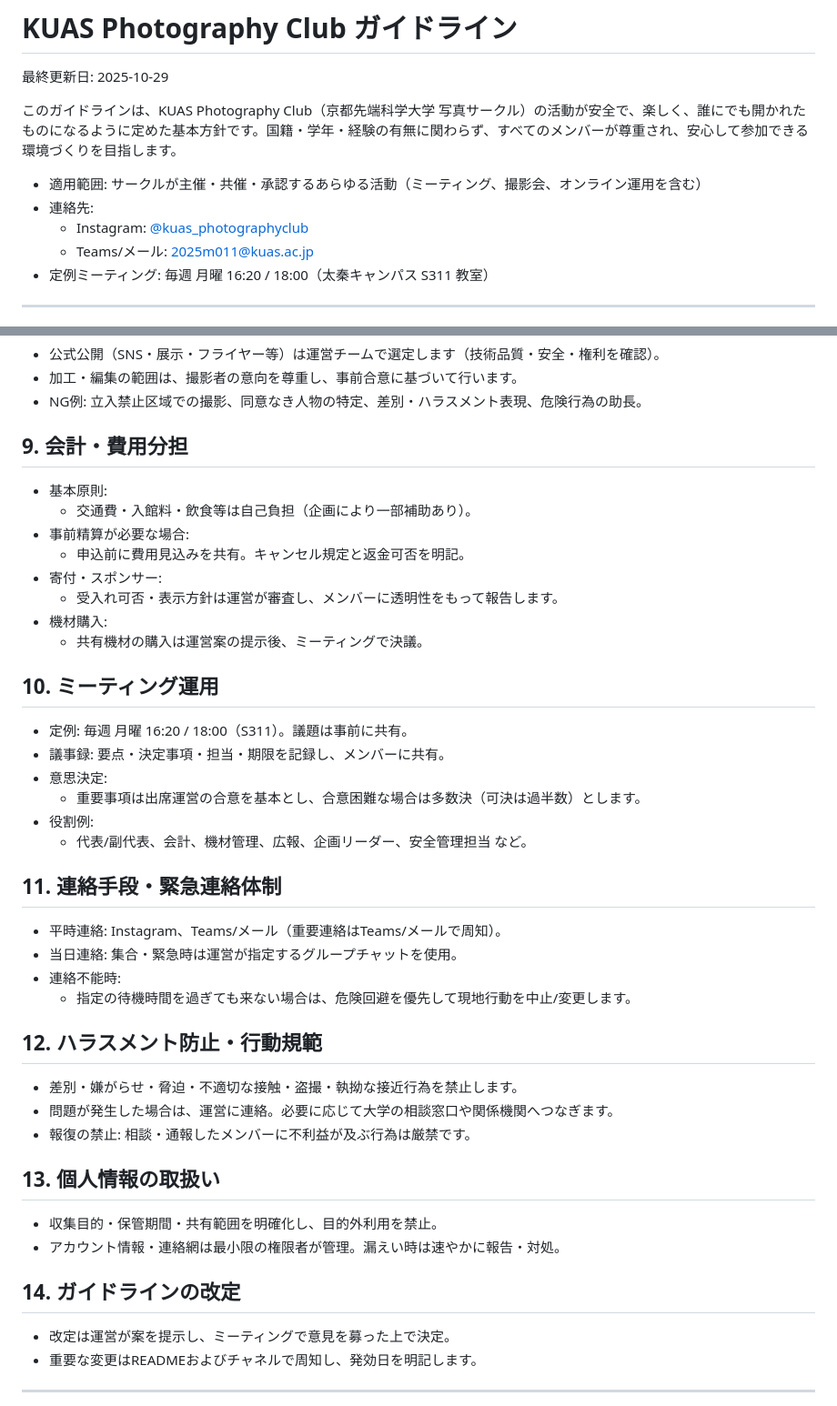
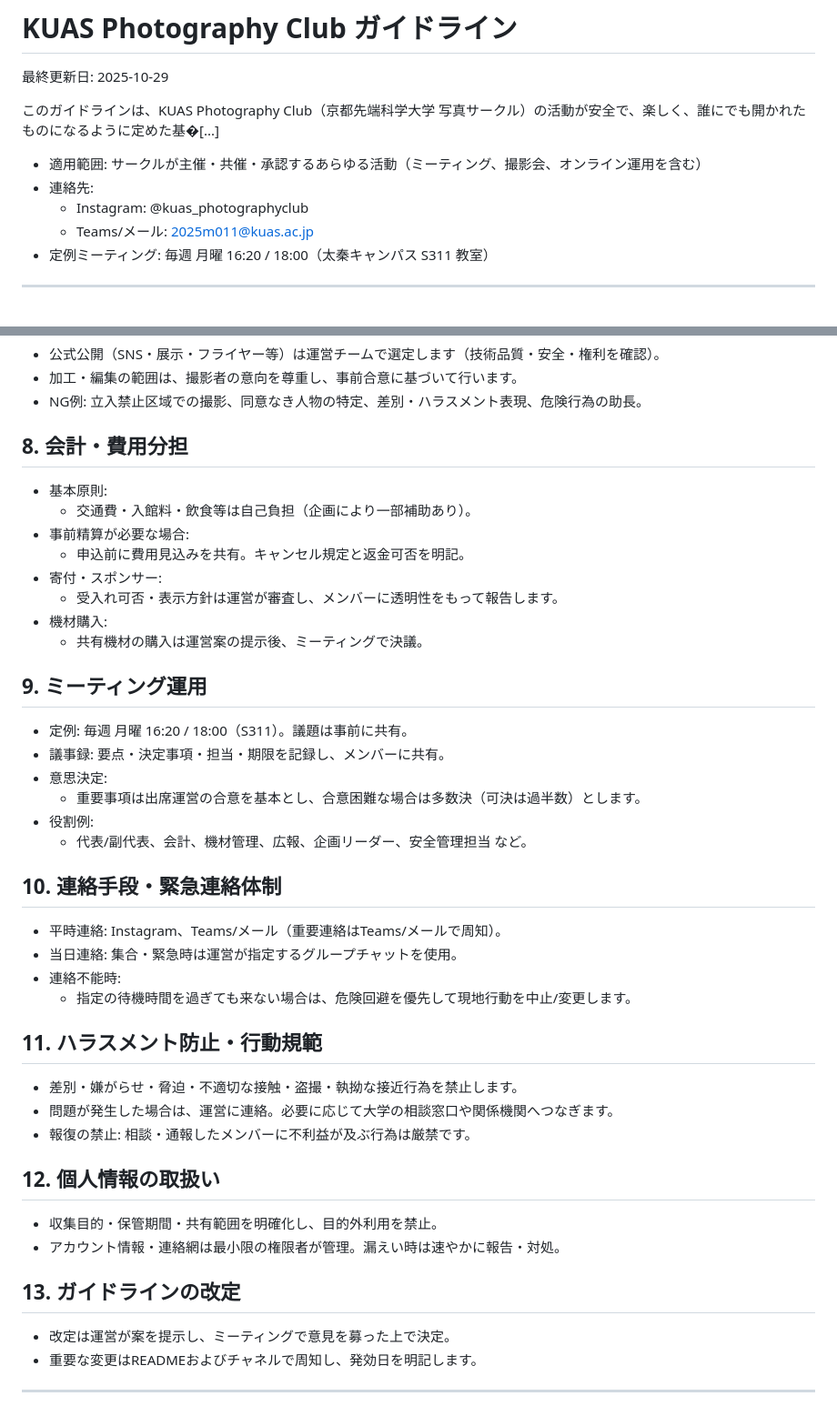
Before and after one commit to lingmulongtai/KUAS-Photography-Club, a Markdown page: guidelines/club_guidelines.md, 2 parts joined by grey strips. Shown: that part at 91% size. GitHub-like rendering.

Commit message:
Update club guidelines and section numbering
Revised contact information formatting and corrected section numbering for accounting, meetings, communication, conduct, privacy, and guideline revision. These changes improve clarity and consistency in the club guidelines document.

```diff
--- a/guidelines/club_guidelines.md
+++ b/guidelines/club_guidelines.md
@@ -1,12 +1,12 @@
 # KUAS Photography Club ガイドライン
 最終更新日: 2025-10-29
 
-このガイドラインは、KUAS Photography Club（京都先端科学大学 写真サークル）の活動が安全で、楽しく、誰にでも開かれたものになるように定めた基本方針です。国籍・学年・経験の有無に関わらず、すべてのメンバーが尊重され、安心して参加できる環境づくりを目指します。
+このガイドラインは、KUAS Photography Club（京都先端科学大学 写真サークル）の活動が安全で、楽しく、誰にでも開かれたものになるように定めた基�[...]
 
 - 適用範囲: サークルが主催・共催・承認するあらゆる活動（ミーティング、撮影会、オンライン運用を含む）
 - 連絡先:
-  - Instagram: [@kuas_photographyclub](https://www.instagram.com/kuas_photographyclub)
-  - Teams/メール: [2025m011@kuas.ac.jp](mailto:2025m011@kuas.ac.jp)
+  - Instagram: @kuas_photographyclub
+  - Teams/メール: 2025m011@kuas.ac.jp
 - 定例ミーティング: 毎週 月曜 16:20 / 18:00（太秦キャンパス S311 教室）
 
 ---
@@ -96,7 +96,7 @@
   - 個人情報は保存しない。返却時にデータのバックアップと削除方針に従う。
 -->
 
-## 9. 会計・費用分担
+## 8. 会計・費用分担
 - 基本原則:
   - 交通費・入館料・飲食等は自己負担（企画により一部補助あり）。
 - 事前精算が必要な場合:
@@ -106,7 +106,7 @@
 - 機材購入:
   - 共有機材の購入は運営案の提示後、ミーティングで決議。
 
-## 10. ミーティング運用
+## 9. ミーティング運用
 - 定例: 毎週 月曜 16:20 / 18:00（S311）。議題は事前に共有。
 - 議事録: 要点・決定事項・担当・期限を記録し、メンバーに共有。
 - 意思決定:
@@ -114,22 +114,22 @@
 - 役割例:
   - 代表/副代表、会計、機材管理、広報、企画リーダー、安全管理担当 など。
 
-## 11. 連絡手段・緊急連絡体制
+## 10. 連絡手段・緊急連絡体制
 - 平時連絡: Instagram、Teams/メール（重要連絡はTeams/メールで周知）。
 - 当日連絡: 集合・緊急時は運営が指定するグループチャットを使用。
 - 連絡不能時:
   - 指定の待機時間を過ぎても来ない場合は、危険回避を優先して現地行動を中止/変更します。
 
-## 12. ハラスメント防止・行動規範
+## 11. ハラスメント防止・行動規範
 - 差別・嫌がらせ・脅迫・不適切な接触・盗撮・執拗な接近行為を禁止します。
 - 問題が発生した場合は、運営に連絡。必要に応じて大学の相談窓口や関係機関へつなぎます。
 - 報復の禁止: 相談・通報したメンバーに不利益が及ぶ行為は厳禁です。
 
-## 13. 個人情報の取扱い
+## 12. 個人情報の取扱い
 - 収集目的・保管期間・共有範囲を明確化し、目的外利用を禁止。
 - アカウント情報・連絡網は最小限の権限者が管理。漏えい時は速やかに報告・対処。
 
-## 14. ガイドラインの改定
+## 13. ガイドラインの改定
 - 改定は運営が案を提示し、ミーティングで意見を募った上で決定。
 - 重要な変更はREADMEおよびチャネルで周知し、発効日を明記します。
 
```
